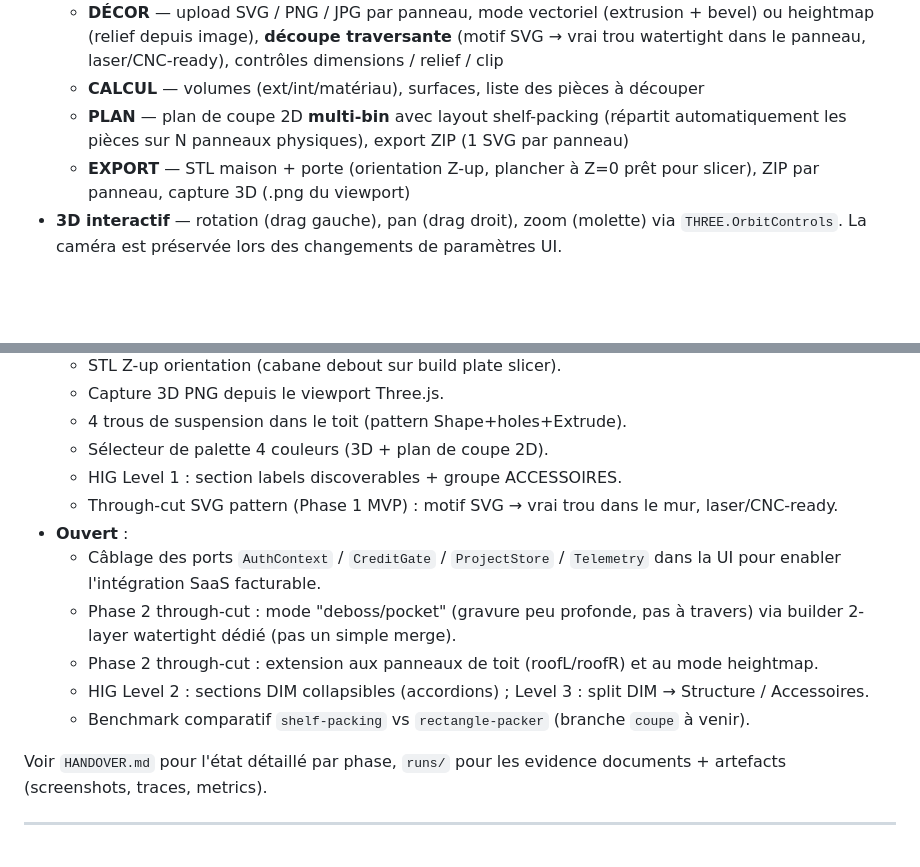
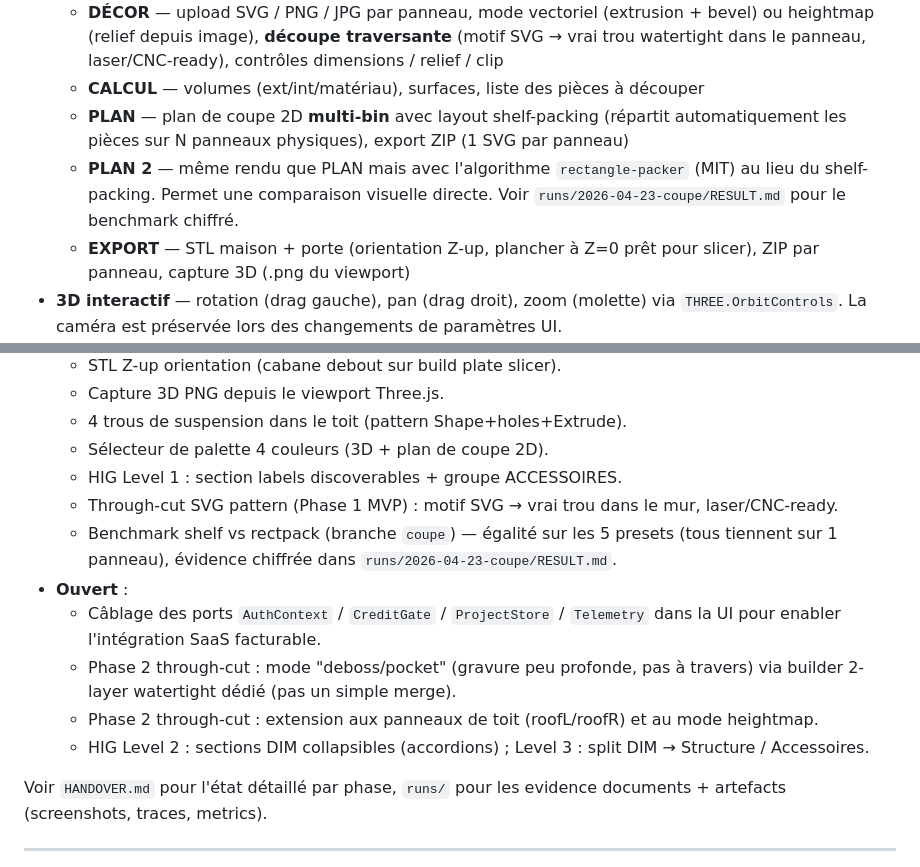
Before and after one commit to lemarcgagnon/bird, a Markdown page: README.md, 2 parts joined by grey strips. Drawn GitHub-style; blank space fills up the shorter version.

```diff
--- a/README.md
+++ b/README.md
@@ -14,6 +14,7 @@ Application de démo déployable : **Next.js 15 + React 19 + Three.js r160**. Ar
   - **DÉCOR** — upload SVG / PNG / JPG par panneau, mode vectoriel (extrusion + bevel) ou heightmap (relief depuis image), **découpe traversante** (motif SVG → vrai trou watertight dans le panneau, laser/CNC-ready), contrôles dimensions / relief / clip
   - **CALCUL** — volumes (ext/int/matériau), surfaces, liste des pièces à découper
   - **PLAN** — plan de coupe 2D **multi-bin** avec layout shelf-packing (répartit automatiquement les pièces sur N panneaux physiques), export ZIP (1 SVG par panneau)
+  - **PLAN 2** — même rendu que PLAN mais avec l'algorithme `rectangle-packer` (MIT) au lieu du shelf-packing. Permet une comparaison visuelle directe. Voir `runs/2026-04-23-coupe/RESULT.md` pour le benchmark chiffré.
   - **EXPORT** — STL maison + porte (orientation Z-up, plancher à Z=0 prêt pour slicer), ZIP par panneau, capture 3D (.png du viewport)
 - **3D interactif** — rotation (drag gauche), pan (drag droit), zoom (molette) via `THREE.OrbitControls`. La caméra est préservée lors des changements de paramètres UI.
 - **Porte sur 3 faces** — devant / gauche / droite via un toggle sous le type de porte.
@@ -194,12 +195,12 @@ Le wiring complet des 4 ports non-câblés dans la UI (≈ 3–5 jours) reste ou
   - Sélecteur de palette 4 couleurs (3D + plan de coupe 2D).
   - HIG Level 1 : section labels discoverables + groupe ACCESSOIRES.
   - Through-cut SVG pattern (Phase 1 MVP) : motif SVG → vrai trou dans le mur, laser/CNC-ready.
+  - Benchmark shelf vs rectpack (branche `coupe`) — égalité sur les 5 presets (tous tiennent sur 1 panneau), évidence chiffrée dans `runs/2026-04-23-coupe/RESULT.md`.
 - **Ouvert** :
   - Câblage des ports `AuthContext` / `CreditGate` / `ProjectStore` / `Telemetry` dans la UI pour enabler l'intégration SaaS facturable.
   - Phase 2 through-cut : mode "deboss/pocket" (gravure peu profonde, pas à travers) via builder 2-layer watertight dédié (pas un simple merge).
   - Phase 2 through-cut : extension aux panneaux de toit (roofL/roofR) et au mode heightmap.
   - HIG Level 2 : sections DIM collapsibles (accordions) ; Level 3 : split DIM → Structure / Accessoires.
-  - Benchmark comparatif `shelf-packing` vs `rectangle-packer` (branche `coupe` à venir).
 
 Voir `HANDOVER.md` pour l'état détaillé par phase, `runs/` pour les evidence documents + artefacts (screenshots, traces, metrics).
 
```
Also changed, not shown: HANDOVER.md (+18 -0 lines).
